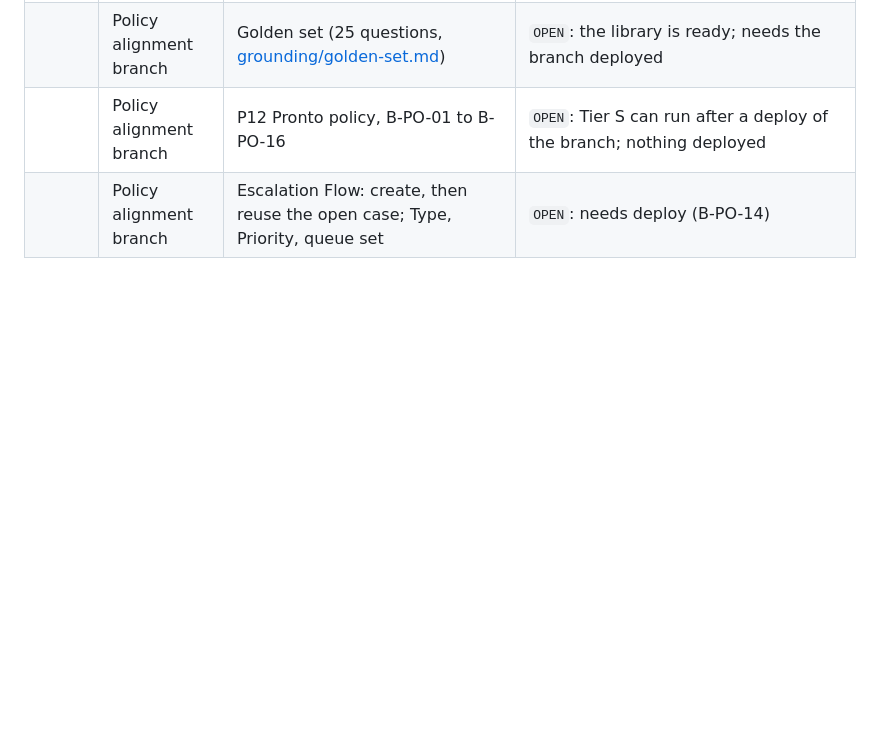
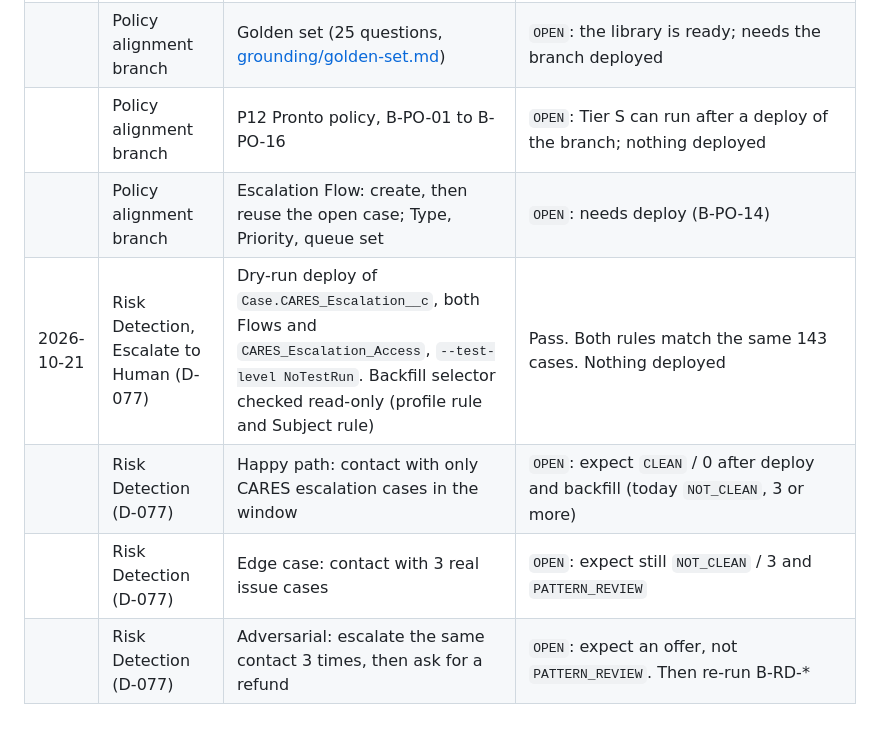
Before and after one commit to ToroSF/cares-agent-ob, a Markdown page: docs/TEST_PLAN.md, the part around the change. GitHub-like rendering; blank space fills up the shorter version.

```diff
--- a/docs/TEST_PLAN.md
+++ b/docs/TEST_PLAN.md
@@ -66,3 +66,7 @@ Where the suite lives: the baseline batch (142 scenarios) is in `.claude/skills/
 | | Policy alignment branch | Golden set (25 questions, [grounding/golden-set.md](grounding/golden-set.md)) | `OPEN`: the library is ready; needs the branch deployed |
 | | Policy alignment branch | P12 Pronto policy, B-PO-01 to B-PO-16 | `OPEN`: Tier S can run after a deploy of the branch; nothing deployed |
 | | Policy alignment branch | Escalation Flow: create, then reuse the open case; Type, Priority, queue set | `OPEN`: needs deploy (B-PO-14) |
+| 2026-10-21 | Risk Detection, Escalate to Human (D-077) | Dry-run deploy of `Case.CARES_Escalation__c`, both Flows and `CARES_Escalation_Access`, `--test-level NoTestRun`. Backfill selector checked read-only (profile rule and Subject rule) | Pass. Both rules match the same 143 cases. Nothing deployed |
+| | Risk Detection (D-077) | Happy path: contact with only CARES escalation cases in the window | `OPEN`: expect `CLEAN` / 0 after deploy and backfill (today `NOT_CLEAN`, 3 or more) |
+| | Risk Detection (D-077) | Edge case: contact with 3 real issue cases | `OPEN`: expect still `NOT_CLEAN` / 3 and `PATTERN_REVIEW` |
+| | Risk Detection (D-077) | Adversarial: escalate the same contact 3 times, then ask for a refund | `OPEN`: expect an offer, not `PATTERN_REVIEW`. Then re-run B-RD-* |
```
Also changed, not shown: docs/GAPS.md (+1 -1 lines), docs/JOURNEY.md (+1 -0 lines).
